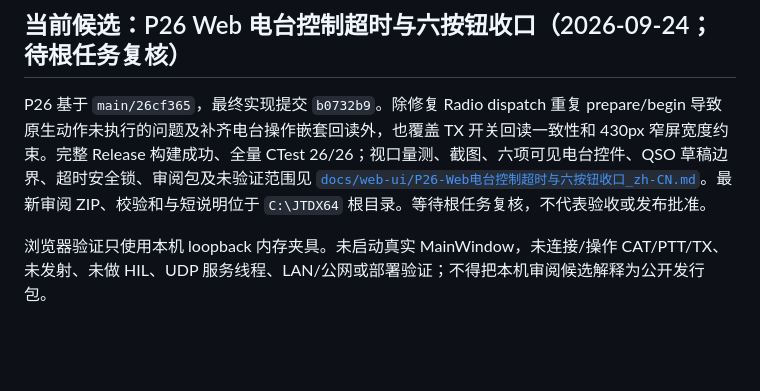
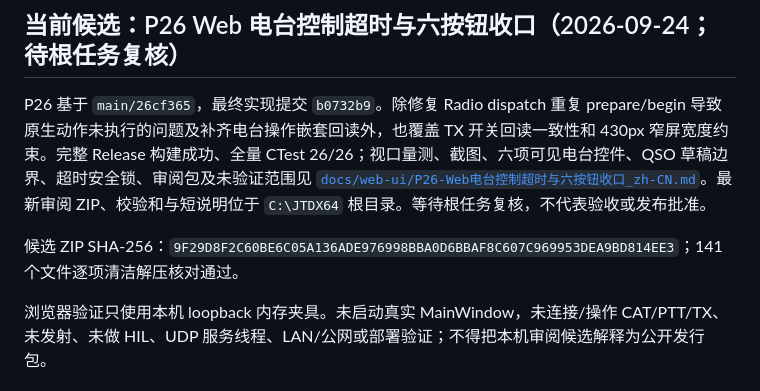
Before and after one commit to iCassius/JTDX_mod, a Markdown page: WEB_UI_START_HERE_zh-CN.md, the part around the change. Drawn GitHub-style; blank space fills up the shorter version.

```diff
--- a/WEB_UI_START_HERE_zh-CN.md
+++ b/WEB_UI_START_HERE_zh-CN.md
@@ -3,6 +3,8 @@
 ## 当前候选：P26 Web 电台控制超时与六按钮收口（2026-09-24；待根任务复核）
 
 P26 基于 `main/26cf365`，最终实现提交 `b0732b9`。除修复 Radio dispatch 重复 prepare/begin 导致原生动作未执行的问题及补齐电台操作嵌套回读外，也覆盖 TX 开关回读一致性和 430px 窄屏宽度约束。完整 Release 构建成功、全量 CTest 26/26；视口量测、截图、六项可见电台控件、QSO 草稿边界、超时安全锁、审阅包及未验证范围见 [`docs/web-ui/P26-Web电台控制超时与六按钮收口_zh-CN.md`](docs/web-ui/P26-Web电台控制超时与六按钮收口_zh-CN.md)。最新审阅 ZIP、校验和与短说明位于 `C:\JTDX64` 根目录。等待根任务复核，不代表验收或发布批准。
+
+候选 ZIP SHA-256：`9F29D8F2C60BE6C05A136ADE976998BBA0D6BBAF8C607C969953DEA9BD814EE3`；141 个文件逐项清洁解压核对通过。
 
 浏览器验证只使用本机 loopback 内存夹具。未启动真实 MainWindow，未连接/操作 CAT/PTT/TX、未发射、未做 HIL、UDP 服务线程、LAN/公网或部署验证；不得把本机审阅候选解释为公开发行包。
 
```
Also changed, not shown: docs/web-ui/P26-Web电台控制超时与六按钮收口_zh-CN.md (+1 -1 lines), docs/web-ui/PROGRESS_zh-CN.md (+1 -1 lines).
